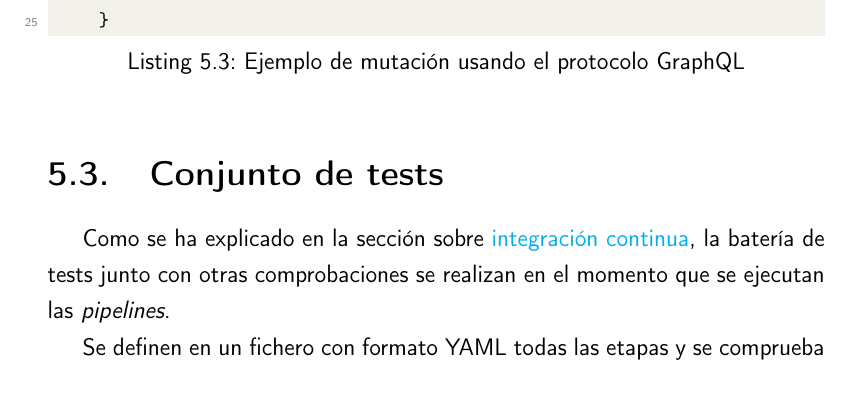
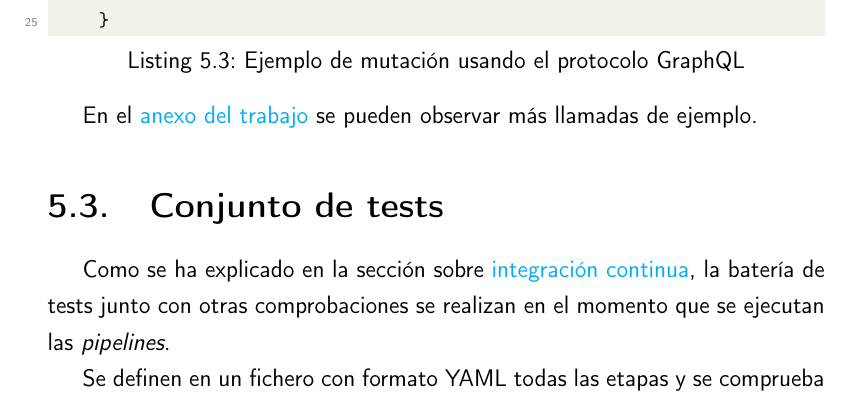
Before and after one commit to pablojjimenez/TFG, a LaTeX thesis (doc/proyecto.tex, which reads doc/secciones/06_implementacion.tex): part of page 60 of 79, cut so that both start at the same text. Compiled offline with pdfLaTeX.

Commit message:
last-doc Link implementation with annex

```diff
--- a/doc/secciones/06_implementacion.tex
+++ b/doc/secciones/06_implementacion.tex
@@ -477,6 +477,8 @@ nacional, en todos los grupos de edad ocurridas durante 2008
     }
 \end{lstlisting}
 
+En el \hyperref[sec:ejemplos]{anexo del trabajo} se pueden observar más llamadas de ejemplo.
+
 \section{Conjunto de tests}
 Como se ha explicado en la sección sobre \hyperref[sec:ci]{integración continua}, la
 batería de tests junto con otras comprobaciones se realizan en el momento que se ejecutan las \textit{pipelines}.
```
Also changed, not shown: doc/secciones/09_ejemplos.tex (+2 -1 lines).
